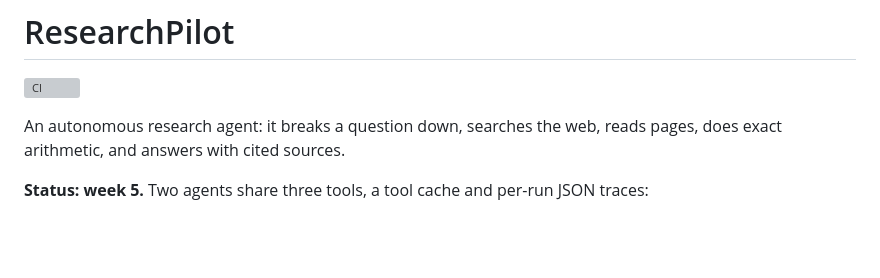
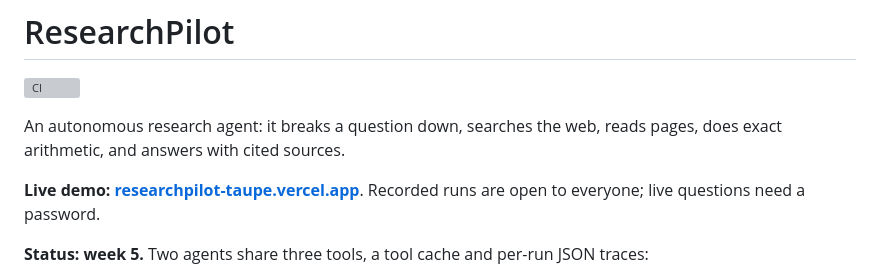
Before and after one commit to Vansh8010-boop/ResearchPilot, a Markdown page: README.md, the part around the change. Drawn GitHub-style; blank space fills up the shorter version; grey boxes are pictures that could not be loaded.

Commit message:
12th commit - live demo link in README
Co-Authored-By: Claude Opus 5.5 <noreply@anthropic.com>

```diff
--- a/README.md
+++ b/README.md
@@ -3,6 +3,8 @@
 [![CI](https://github.com/Vansh8010-boop/ResearchPilot/actions/workflows/ci.yml/badge.svg)](https://github.com/Vansh8010-boop/ResearchPilot/actions/workflows/ci.yml)
 
 An autonomous research agent: it breaks a question down, searches the web, reads pages, does exact arithmetic, and answers with cited sources.
+
+**Live demo: [researchpilot-taupe.vercel.app](https://researchpilot-taupe.vercel.app/)**. Recorded runs are open to everyone; live questions need a password.
 
 **Status: week 5.** Two agents share three tools, a tool cache and per-run JSON traces:
 
```
